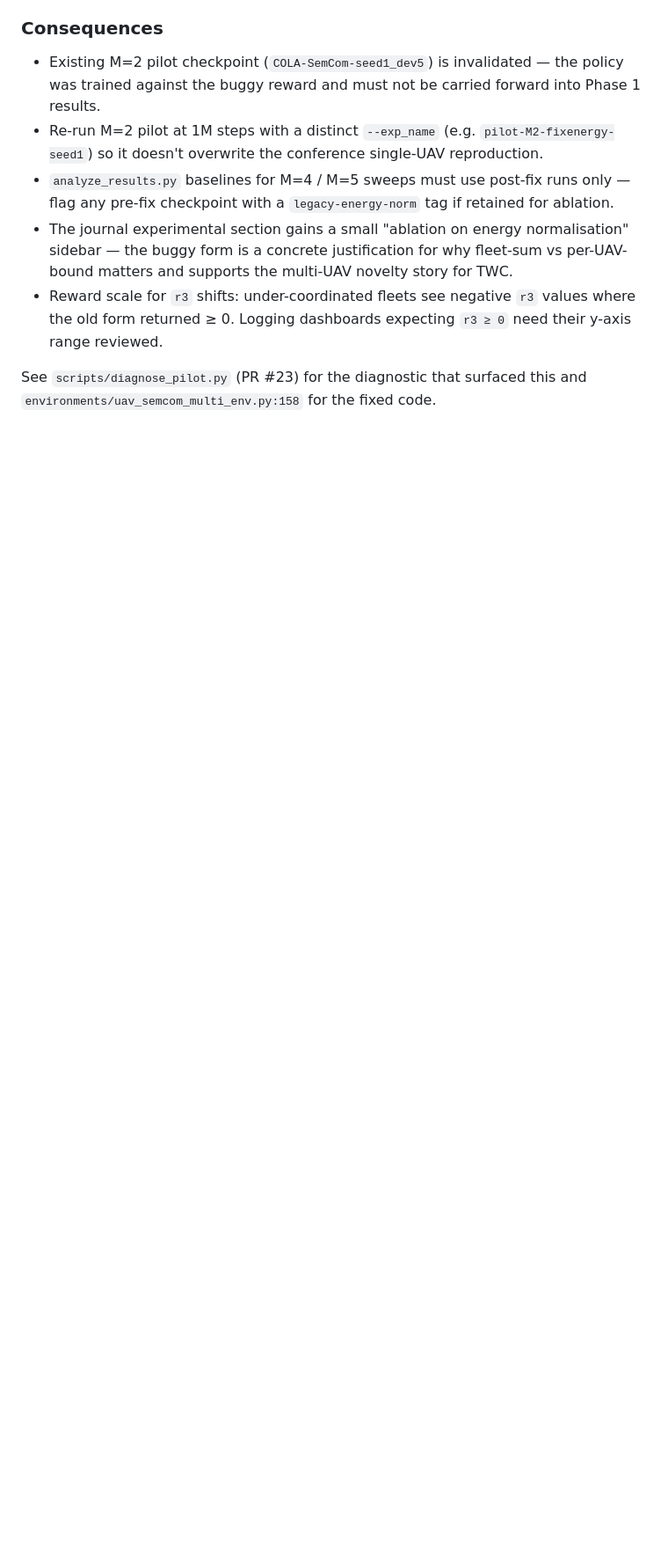
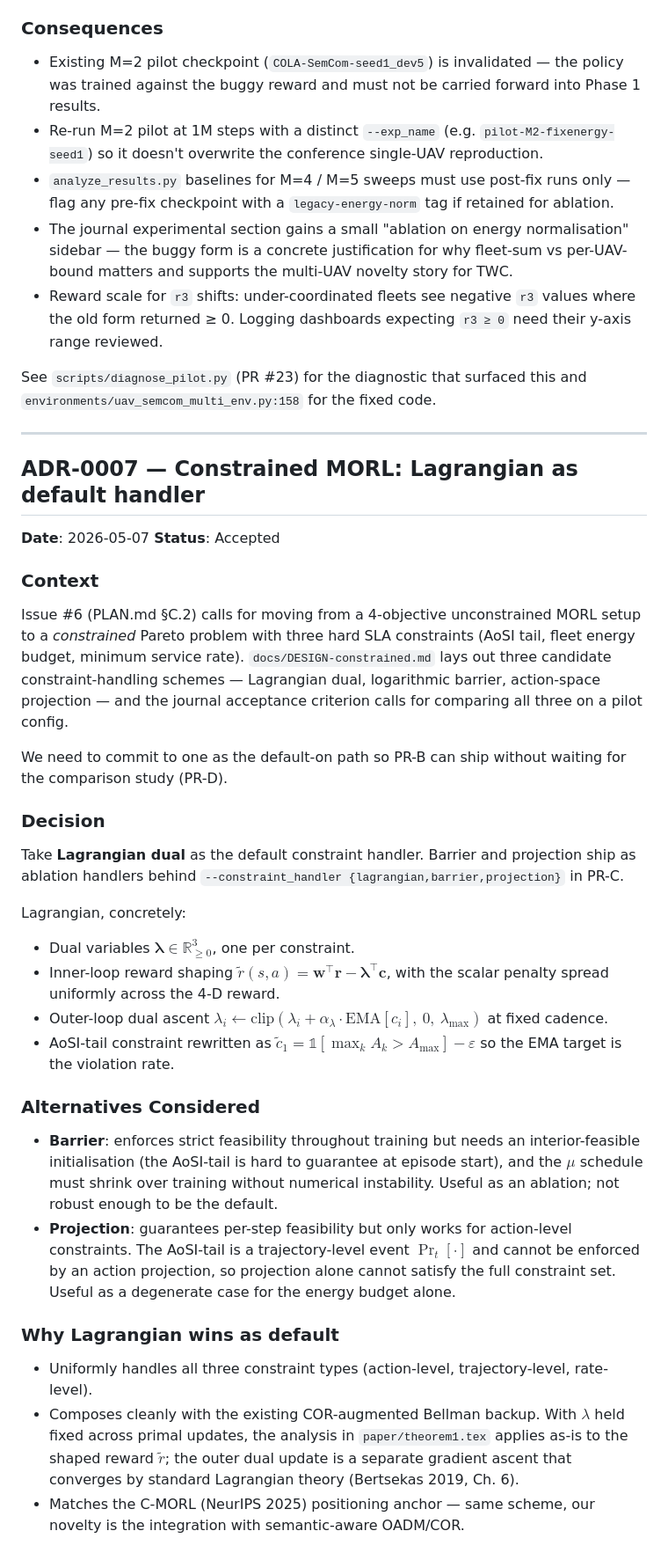
Before and after one commit to qiankun-phd/MAC-SemMORL, a Markdown page: docs/DECISIONS.md, the part around one of its changes. Shown at 88% size. Rendered like a GitHub page; blank space fills up the shorter version.

Commit message:
docs(adr): ADR-0007 — Lagrangian as default constraint handler
Records the choice locked in DESIGN-constrained.md §2.4. Lagrangian wins
as default because it uniformly handles action-level, trajectory-level, and
rate-level constraints, composes cleanly with Theorem 1's COR Bellman
analysis, and matches the C-MORL 2025 positioning anchor. Barrier and
projection ship as ablations in PR-C.

Co-Authored-By: Claude Opus 4.7 (1M context) <noreply@anthropic.com>

```diff
--- a/docs/DECISIONS.md
+++ b/docs/DECISIONS.md
@@ -199,3 +199,34 @@ Effect on the normalised reward:
 - Reward scale for `r3` shifts: under-coordinated fleets see negative `r3` values where the old form returned ≥ 0. Logging dashboards expecting `r3 ≥ 0` need their y-axis range reviewed.
 
 See `scripts/diagnose_pilot.py` (PR #23) for the diagnostic that surfaced this and `environments/uav_semcom_multi_env.py:158` for the fixed code.
+
+---
+
+## ADR-0007 — Constrained MORL: Lagrangian as default handler
+
+**Date**: 2026-05-07
+**Status**: Accepted
+
+### Context
+Issue #6 (PLAN.md §C.2) calls for moving from a 4-objective unconstrained MORL setup to a *constrained* Pareto problem with three hard SLA constraints (AoSI tail, fleet energy budget, minimum service rate). `docs/DESIGN-constrained.md` lays out three candidate constraint-handling schemes — Lagrangian dual, logarithmic barrier, action-space projection — and the journal acceptance criterion calls for comparing all three on a pilot config.
+
+We need to commit to one as the default-on path so PR-B can ship without waiting for the comparison study (PR-D).
+
+### Decision
+Take **Lagrangian dual** as the default constraint handler. Barrier and projection ship as ablation handlers behind `--constraint_handler {lagrangian,barrier,projection}` in PR-C.
+
+Lagrangian, concretely:
+- Dual variables $\boldsymbol{\lambda} \in \mathbb{R}^3_{\ge 0}$, one per constraint.
+- Inner-loop reward shaping $\tilde{r}(s,a) = \mathbf{w}^\top\mathbf{r} - \boldsymbol{\lambda}^\top \mathbf{c}$, with the scalar penalty spread uniformly across the 4-D reward.
+- Outer-loop dual ascent $\lambda_i \leftarrow \mathrm{clip}(\lambda_i + \alpha_\lambda \cdot \mathrm{EMA}[c_i],\ 0,\ \lambda_{\max})$ at fixed cadence.
+- AoSI-tail constraint rewritten as $\tilde{c}_1 = \mathbb{1}[\max_k A_k > A_{\max}] - \varepsilon$ so the EMA target is the violation rate.
+
+### Alternatives Considered
+- **Barrier**: enforces strict feasibility throughout training but needs an interior-feasible initialisation (the AoSI-tail is hard to guarantee at episode start), and the $\mu$ schedule must shrink over training without numerical instability. Useful as an ablation; not robust enough to be the default.
+- **Projection**: guarantees per-step feasibility but only works for action-level constraints. The AoSI-tail is a trajectory-level event $\Pr_t[\cdot]$ and cannot be enforced by an action projection, so projection alone cannot satisfy the full constraint set. Useful as a degenerate case for the energy budget alone.
+
+### Why Lagrangian wins as default
+- Uniformly handles all three constraint types (action-level, trajectory-level, rate-level).
+- Composes cleanly with the existing COR-augmented Bellman backup. With $\lambda$ held fixed across primal updates, the analysis in `paper/theorem1.tex` applies as-is to the shaped reward $\tilde{r}$; the outer dual update is a separate gradient ascent that converges by standard Lagrangian theory (Bertsekas 2019, Ch. 6).
+- Matches the C-MORL (NeurIPS 2025) positioning anchor — same scheme, our novelty is the integration with semantic-aware OADM/COR.
+
```
Also changed, not shown: other parts of docs/DECISIONS.md (+12 -0 lines).
